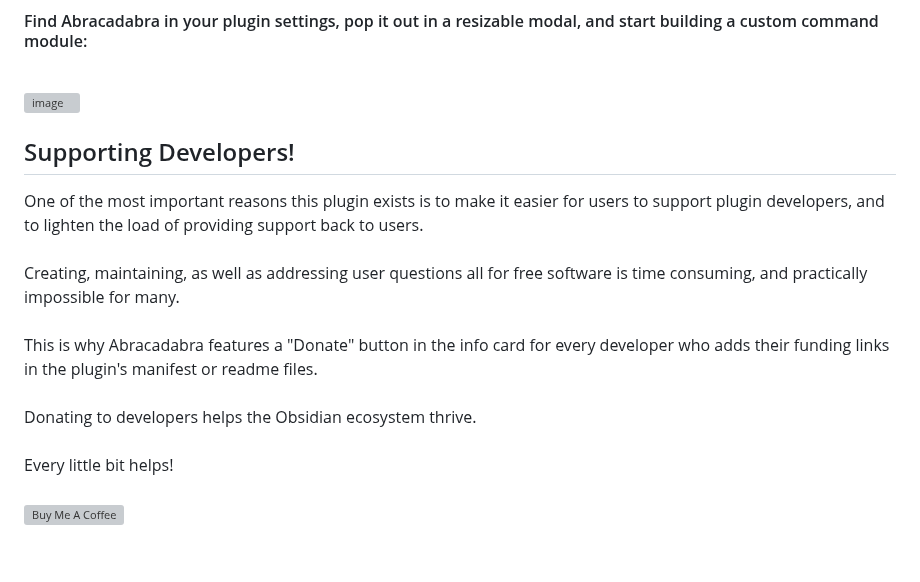
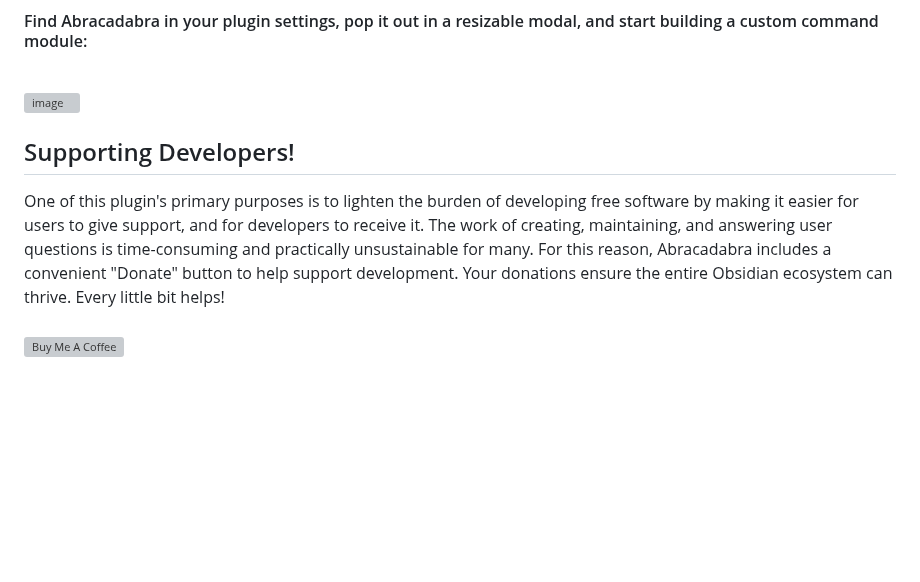
Before and after one commit to Th0rGarden/abracadabra-for-obsidian, a Markdown page: README.md, the part around the change. GitHub-like rendering; blank space fills up the shorter version; grey boxes are pictures that could not be loaded.

```diff
--- a/README.md
+++ b/README.md
@@ -44,7 +44,7 @@ No more context switching. No more feature blindness. <strong>Just pure, focused
 
 <h2>Supporting Developers!</h2>
 <p>
-One of the most important reasons this plugin exists is to make it easier for users to support plugin developers, and to lighten the load of providing support back to users.<br/><br/> Creating, maintaining, as well as addressing user questions all for free software is time consuming, and practically impossible for many. <br/><br/>This is why Abracadabra features a "Donate" button in the info card for every developer who adds their funding links in the plugin's manifest or readme files.<br/><br/> Donating to developers helps the Obsidian ecosystem thrive.<br/><br/> Every little bit helps!<br><br>
+One of this plugin's primary purposes is to lighten the burden of developing free software by making it easier for users to give support, and for developers to receive it. The work of creating, maintaining, and answering user questions is time-consuming and practically unsustainable for many. For this reason, Abracadabra includes a convenient "Donate" button to help support development. Your donations ensure the entire Obsidian ecosystem can thrive. Every little bit helps!<br><br>
 <a href="https://www.buymeacoffee.com/Th0rGarden" target="_blank"><img src="https://cdn.buymeacoffee.com/buttons/v2/default-yellow.png" alt="Buy Me A Coffee" style="height: auto; width: 150px !important;" ></a>
 </p>
 
```
